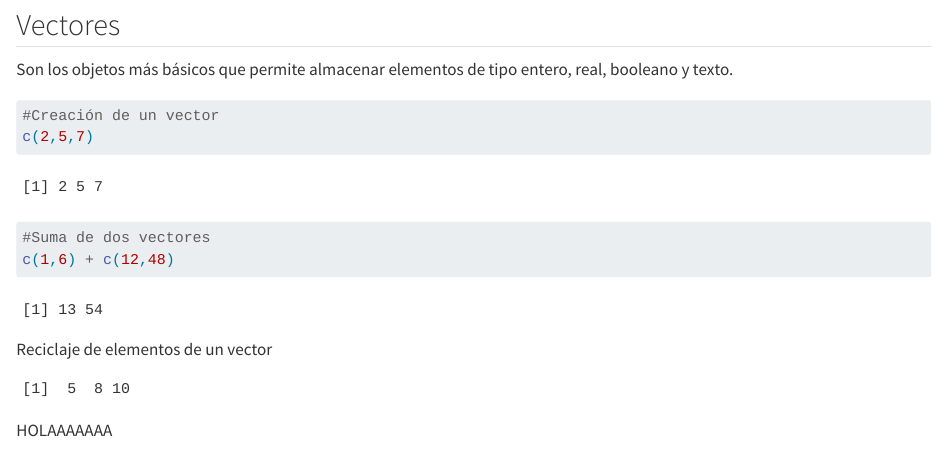
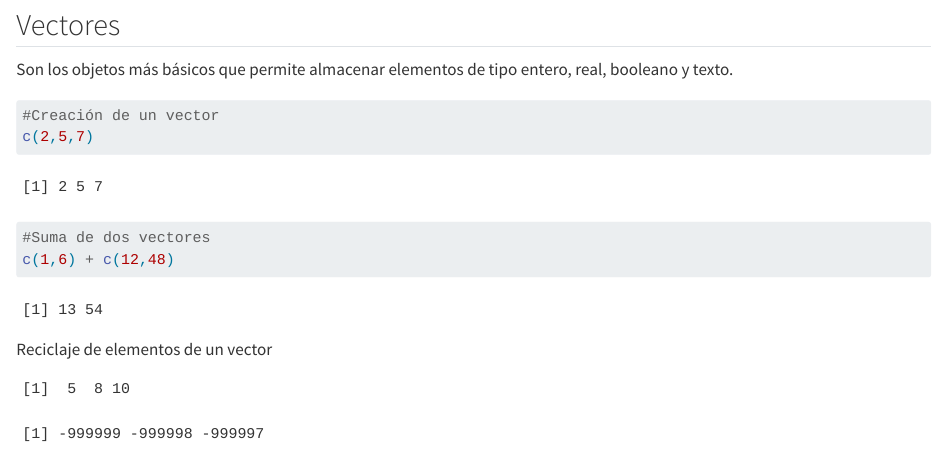
Before and after one commit to AnitaAldas1850/Trabajo01, a Quarto document (Resumen.qmd): the page in a window 1100 px wide, from 170 px down. Rendered offline with R 4.5, knitr and Pandoc in place of Quarto, with nearby package versions.

Commit message:
cambio andres

````diff
--- a/Resumen.qmd
+++ b/Resumen.qmd
@@ -26,4 +26,8 @@ Reciclaje de elementos de un vector
 #| echo: false
 c(1,4,6) + 4
 ```
-HOLAAAAAAA
+
+```{r}
+#| echo: false
+c(1,2,3) - 1000000
+```
````
